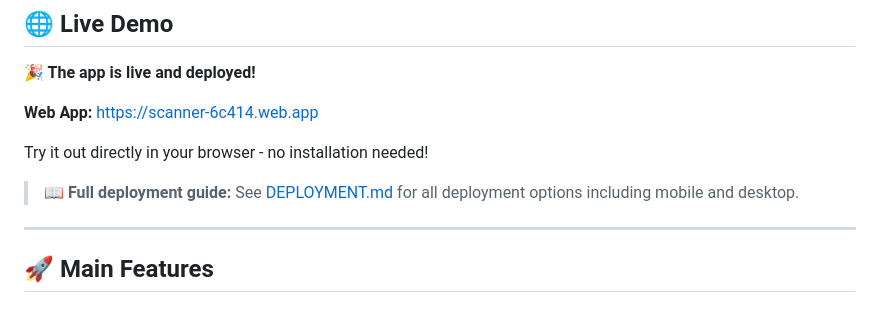
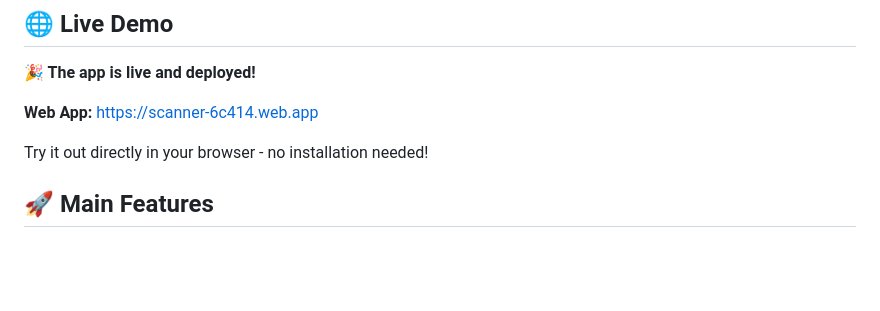
Before and after one commit to RiveroDeveloper/audio-based-cv-generator, a Markdown page: README.md, the part around the change. Rendered like a GitHub page; blank space fills up the shorter version.

```diff
--- a/README.md
+++ b/README.md
@@ -7,10 +7,6 @@
 **Web App:** https://scanner-6c414.web.app
 
 Try it out directly in your browser - no installation needed!
-
-> 📖 **Full deployment guide:** See [DEPLOYMENT.md](DEPLOYMENT.md) for all deployment options including mobile and desktop.
-
----
 
 ## 🚀 Main Features
 
```
